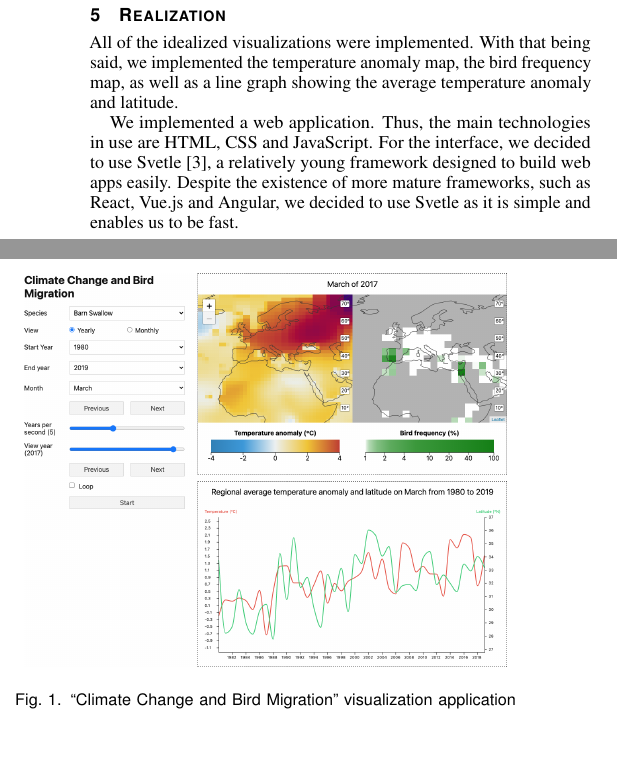
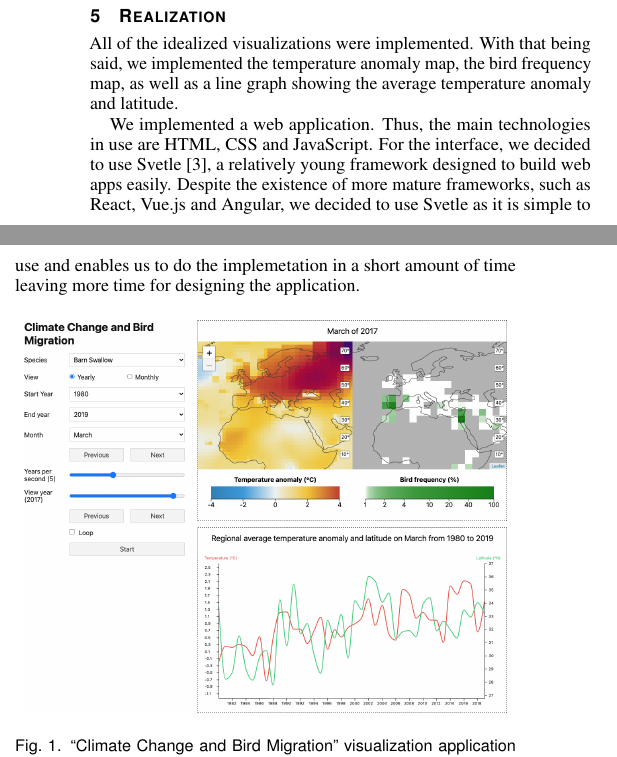
Before and after one commit to nimobeeren/2IMV20, a LaTeX document (InfoVis/docs/main.tex): two parts of the columns of page 2 of 4, joined at a grey line, cut so that both start at the same text, the shorter picture padded with empty space. Compiled offline with pdfLaTeX.

Commit message:
Update InfoVis/docs/main.tex
Co-authored-by: Gabriela Slavova <gabriela.s.slavova@gmail.com>

```diff
--- a/InfoVis/docs/main.tex
+++ b/InfoVis/docs/main.tex
@@ -219,7 +219,7 @@ This visualization is designed to be used by a large variety of specialists and
 
 All of the idealized visualizations were implemented. With that being said, we implemented the temperature anomaly map, the bird frequency map, as well as a line graph showing the average temperature anomaly and latitude.
 
-We implemented a web application. Thus, the main technologies in use are HTML, CSS and JavaScript. For the interface, we decided to use Svetle\cite{svetle}, a relatively young framework designed to build web apps easily. Despite the existence of more mature frameworks, such as React, Vue.js and Angular, we decided to use Svetle as it is simple and enables us to be fast.
+We implemented a web application. Thus, the main technologies in use are HTML, CSS and JavaScript. For the interface, we decided to use Svetle\cite{svetle}, a relatively young framework designed to build web apps easily. Despite the existence of more mature frameworks, such as React, Vue.js and Angular, we decided to use Svetle as it is simple to use and enables us to do the implemetation in a short amount of time leaving more time for designing the application.
 
 \begin{figure}[h]
   \centering
```
